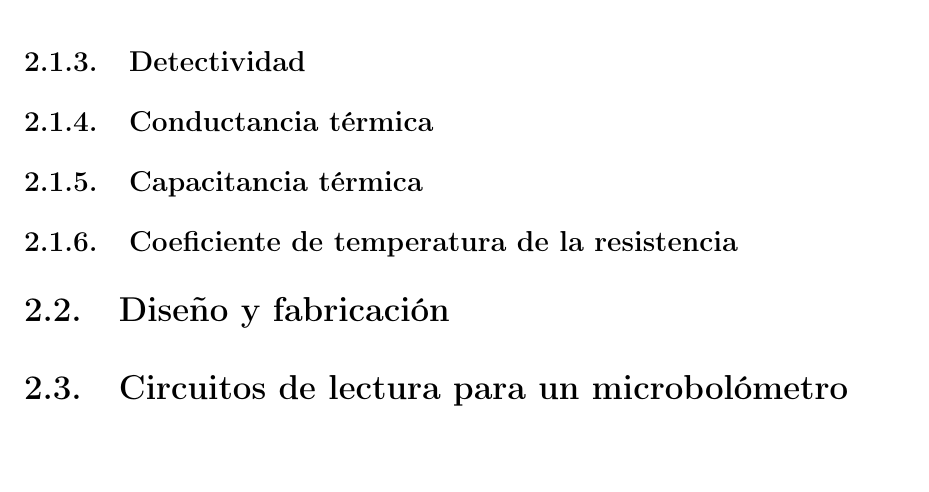
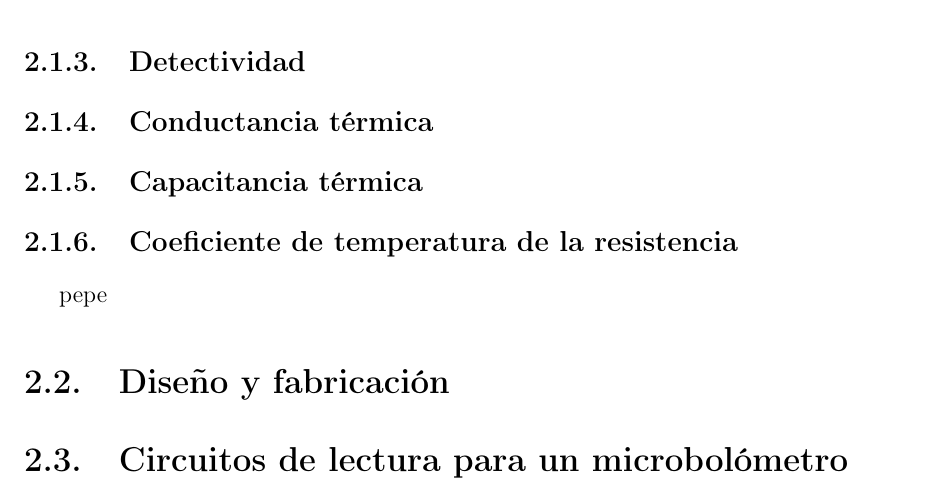
Before and after one commit to julisaverdejo/tesis_maestria, a LaTeX book (main.tex, which reads ch2.tex): part of page 24 of 59, cut so that both start at the same text. Compiled offline with pdfLaTeX.

Commit message:
feat: ch2 testing

```diff
--- a/ch2.tex
+++ b/ch2.tex
@@ -55,6 +55,7 @@
         \subsection{Capacitancia térmica}
         \subsection{Coeficiente de temperatura de la resistencia}
 
+pepe
 
 \section{Diseño y fabricación}
 
```
